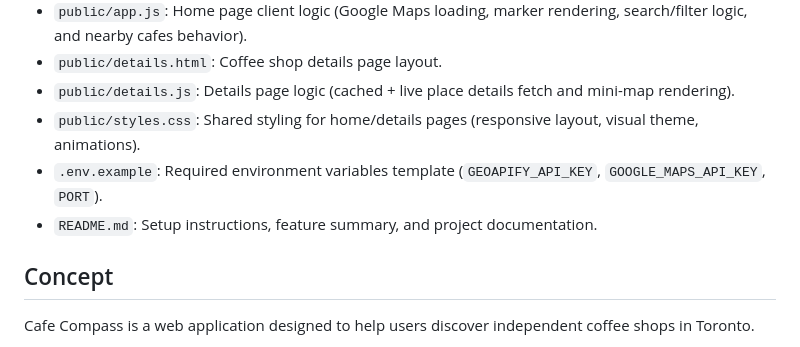
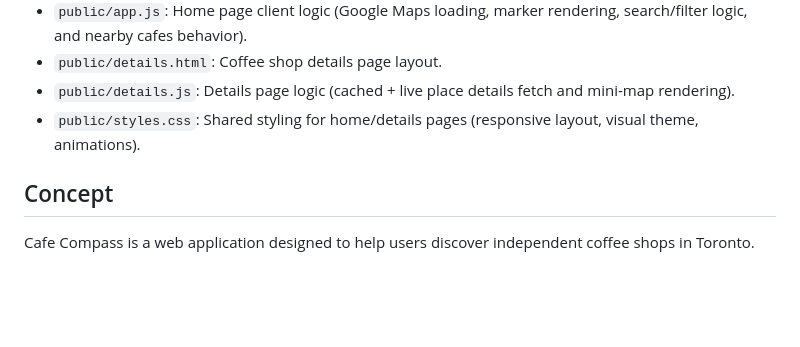
Before and after one commit to MassimoCubello/cafe-compass-app, a Markdown page: README.md, the part around the change. Drawn GitHub-style; blank space fills up the shorter version.

```diff
--- a/README.md
+++ b/README.md
@@ -18,8 +18,6 @@ Cafe Compass is a web application initially designed to help users discover inde
 - `public/details.html`: Coffee shop details page layout.
 - `public/details.js`: Details page logic (cached + live place details fetch and mini-map rendering).
 - `public/styles.css`: Shared styling for home/details pages (responsive layout, visual theme, animations).
-- `.env.example`: Required environment variables template (`GEOAPIFY_API_KEY`, `GOOGLE_MAPS_API_KEY`, `PORT`).
-- `README.md`: Setup instructions, feature summary, and project documentation.
 
 ## Concept
 Cafe Compass is a web application designed to help users discover independent coffee shops in Toronto.
```
